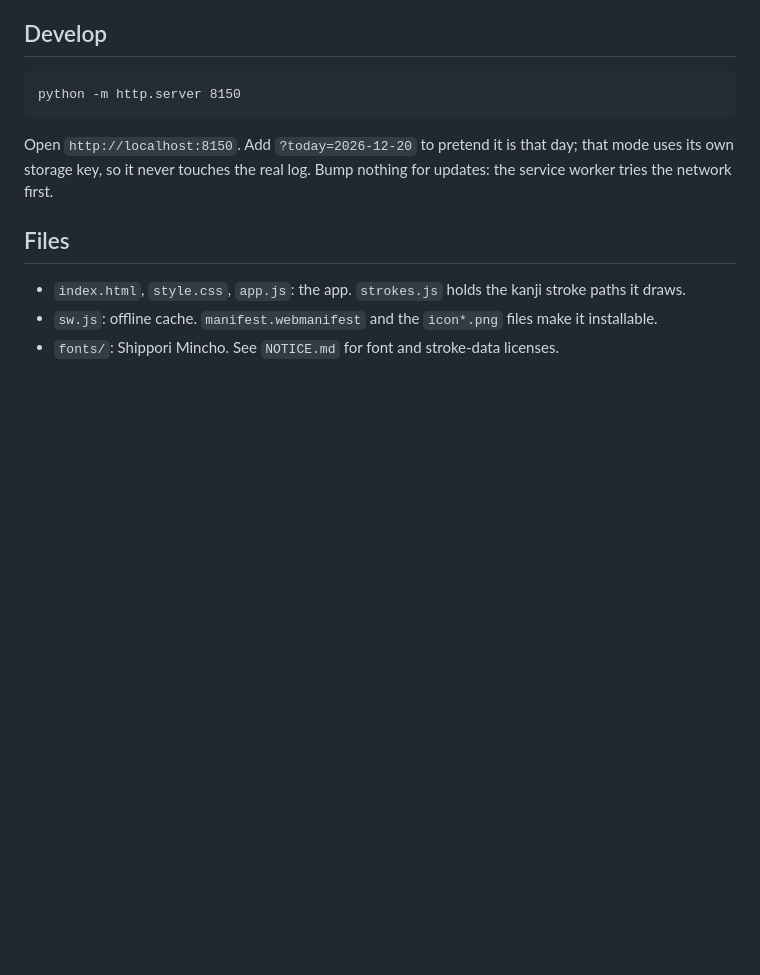
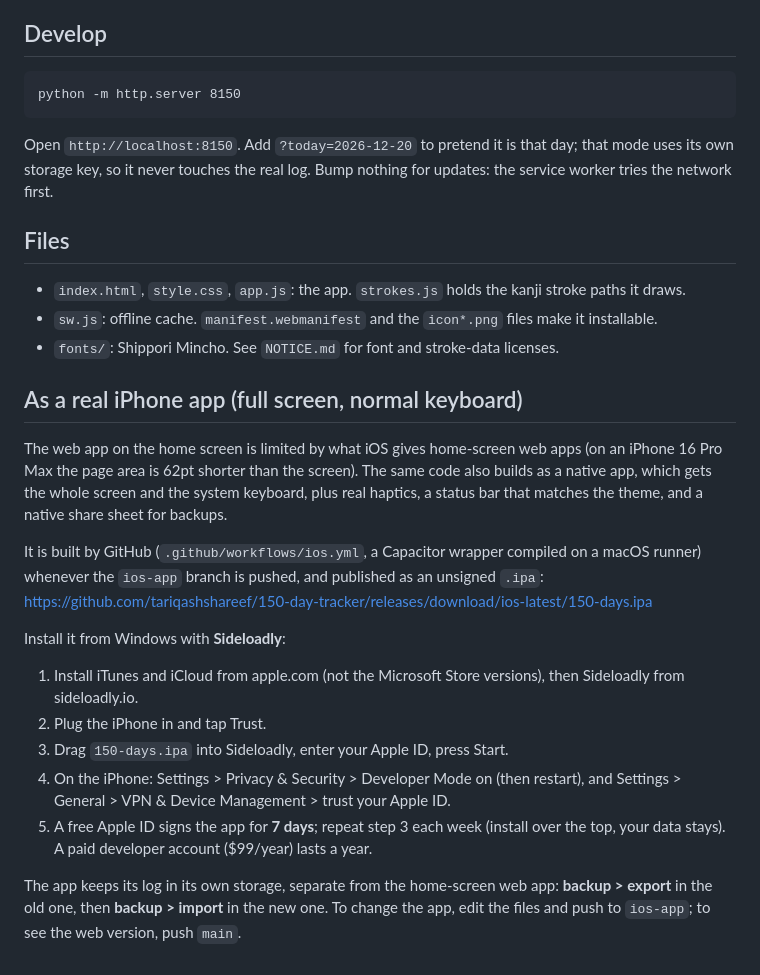
Before and after one commit to tariqashshareef/150-day-tracker, a Markdown page: README.md, the part around the change. GitHub-like rendering; blank space fills up the shorter version.

Commit message:
readme: install the native app with Sideloadly

```diff
--- a/README.md
+++ b/README.md
@@ -67,3 +67,26 @@ so it never touches the real log. Bump nothing for updates: the service worker t
 - `index.html`, `style.css`, `app.js`: the app. `strokes.js` holds the kanji stroke paths it draws.
 - `sw.js`: offline cache. `manifest.webmanifest` and the `icon*.png` files make it installable.
 - `fonts/`: Shippori Mincho. See `NOTICE.md` for font and stroke-data licenses.
+
+## As a real iPhone app (full screen, normal keyboard)
+
+The web app on the home screen is limited by what iOS gives home-screen web apps (on an iPhone 16 Pro Max the page area is
+62pt shorter than the screen). The same code also builds as a native app, which gets the whole screen and the system keyboard,
+plus real haptics, a status bar that matches the theme, and a native share sheet for backups.
+
+It is built by GitHub (`.github/workflows/ios.yml`, a Capacitor wrapper compiled on a macOS runner) whenever the `ios-app`
+branch is pushed, and published as an unsigned `.ipa`:
+https://github.com/tariqashshareef/150-day-tracker/releases/download/ios-latest/150-days.ipa
+
+Install it from Windows with **Sideloadly**:
+
+1. Install iTunes and iCloud from apple.com (not the Microsoft Store versions), then Sideloadly from sideloadly.io.
+2. Plug the iPhone in and tap Trust.
+3. Drag `150-days.ipa` into Sideloadly, enter your Apple ID, press Start.
+4. On the iPhone: Settings > Privacy & Security > Developer Mode on (then restart), and Settings > General >
+   VPN & Device Management > trust your Apple ID.
+5. A free Apple ID signs the app for **7 days**; repeat step 3 each week (install over the top, your data stays).
+   A paid developer account ($99/year) lasts a year.
+
+The app keeps its log in its own storage, separate from the home-screen web app: **backup > export** in the old one, then
+**backup > import** in the new one. To change the app, edit the files and push to `ios-app`; to see the web version, push `main`.
```
